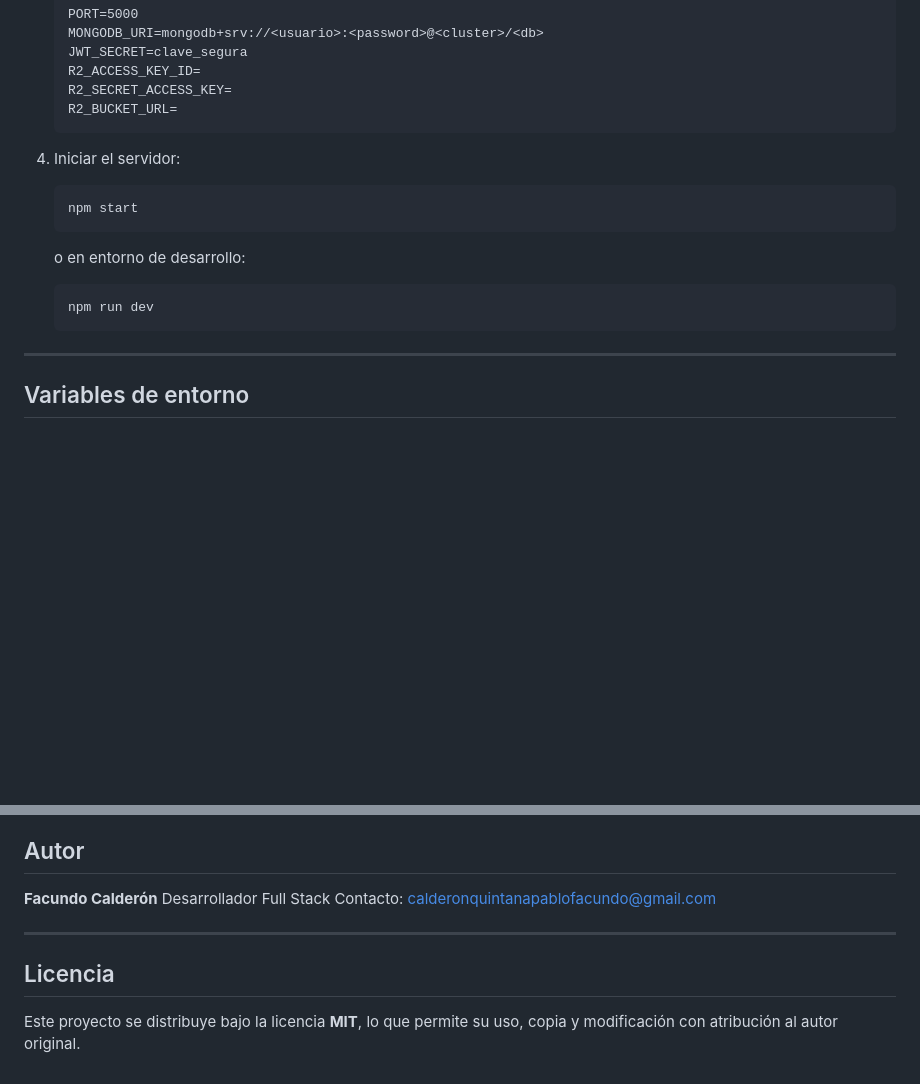
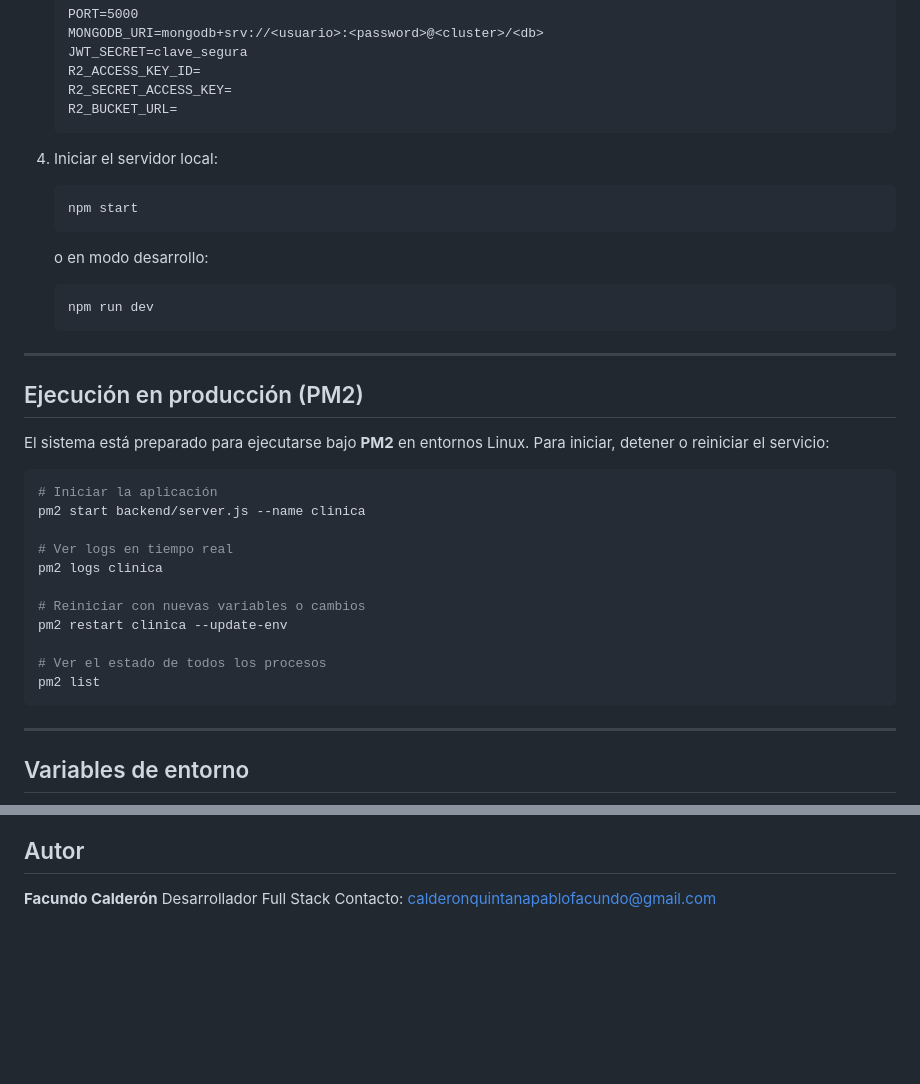
Before and after one commit to facundo-calde/proyecto-clinicadedesarrollopilar, a Markdown page: README.md, 2 parts joined by grey strips. Rendered like a GitHub page; blank space fills up the shorter version.

Commit message:
Actualizo README con configuración real de PM2 y despliegue

````diff
--- a/README.md
+++ b/README.md
@@ -80,17 +80,38 @@ proyecto-clinicadedesarrollopilar/
    R2_BUCKET_URL=
    ```
 
-4. Iniciar el servidor:
+4. Iniciar el servidor local:
 
    ```bash
    npm start
    ```
 
-   o en entorno de desarrollo:
+   o en modo desarrollo:
 
    ```bash
    npm run dev
    ```
+
+---
+
+## Ejecución en producción (PM2)
+
+El sistema está preparado para ejecutarse bajo **PM2** en entornos Linux.
+Para iniciar, detener o reiniciar el servicio:
+
+```bash
+# Iniciar la aplicación
+pm2 start backend/server.js --name clinica
+
+# Ver logs en tiempo real
+pm2 logs clinica
+
+# Reiniciar con nuevas variables o cambios
+pm2 restart clinica --update-env
+
+# Ver el estado de todos los procesos
+pm2 list
+```
 
 ---
 
@@ -140,9 +161,3 @@ El despliegue contempla variables de entorno seguras, manejo de logs, y actualiz
 **Facundo Calderón**
 Desarrollador Full Stack
 Contacto: [calderonquintanapablofacundo@gmail.com](mailto:calderonquintanapablofacundo@gmail.com)
-
----
-
-## Licencia
-
-Este proyecto se distribuye bajo la licencia **MIT**, lo que permite su uso, copia y modificación con atribución al autor original.
````
